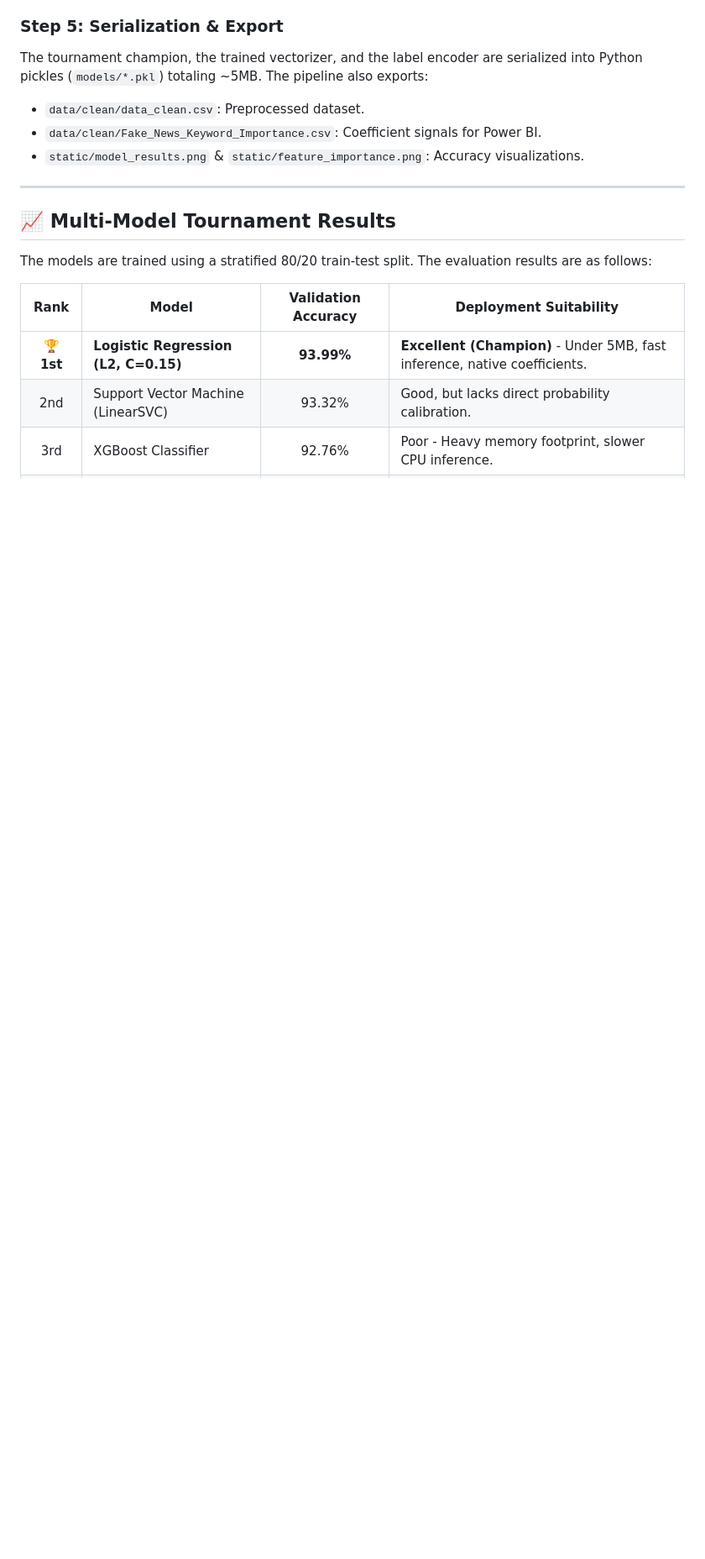
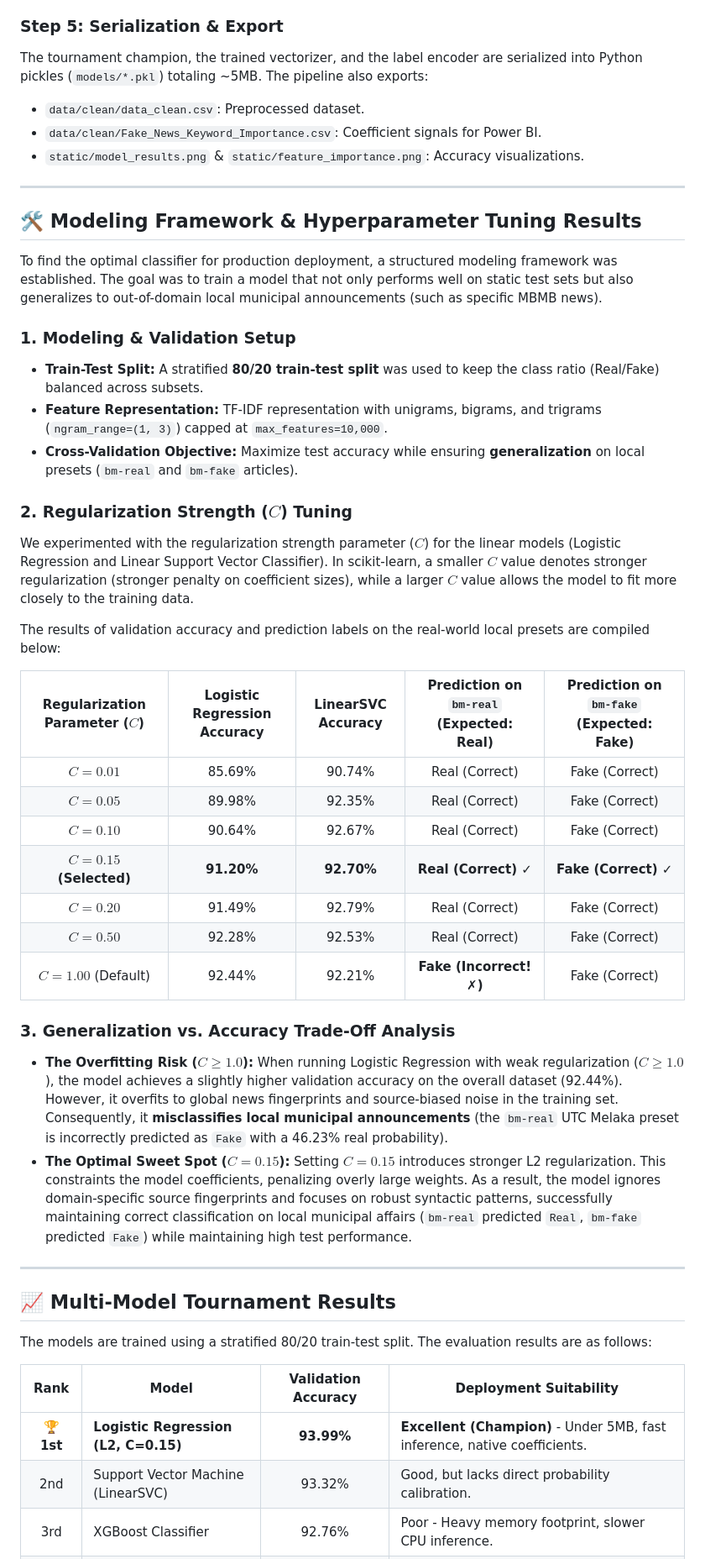
Before and after one commit to amar57603/misinformation-detection-system, a Markdown page: README.md, the part around one of its changes. Shown at 84% size. Rendered like a GitHub page; blank space fills up the shorter version.

Commit message:
docs: add Modeling Framework and Hyperparameter Tuning results

```diff
--- a/README.md
+++ b/README.md
@@ -141,6 +142,36 @@ The tournament champion, the trained vectorizer, and the label encoder are seria
 * `data/clean/data_clean.csv`: Preprocessed dataset.
 * `data/clean/Fake_News_Keyword_Importance.csv`: Coefficient signals for Power BI.
 * `static/model_results.png` & `static/feature_importance.png`: Accuracy visualizations.
+
+---
+
+## 🛠️ Modeling Framework & Hyperparameter Tuning Results
+
+To find the optimal classifier for production deployment, a structured modeling framework was established. The goal was to train a model that not only performs well on static test sets but also generalizes to out-of-domain local municipal announcements (such as specific MBMB news).
+
+### 1. Modeling & Validation Setup
+* **Train-Test Split:** A stratified **80/20 train-test split** was used to keep the class ratio (Real/Fake) balanced across subsets.
+* **Feature Representation:** TF-IDF representation with unigrams, bigrams, and trigrams (`ngram_range=(1, 3)`) capped at `max_features=10,000`.
+* **Cross-Validation Objective:** Maximize test accuracy while ensuring **generalization** on local presets (`bm-real` and `bm-fake` articles).
+
+### 2. Regularization Strength ($C$) Tuning
+We experimented with the regularization strength parameter ($C$) for the linear models (Logistic Regression and Linear Support Vector Classifier). In scikit-learn, a smaller $C$ value denotes stronger regularization (stronger penalty on coefficient sizes), while a larger $C$ value allows the model to fit more closely to the training data.
+
+The results of validation accuracy and prediction labels on the real-world local presets are compiled below:
+
+| Regularization Parameter ($C$) | Logistic Regression Accuracy | LinearSVC Accuracy | Prediction on `bm-real` (Expected: **Real**) | Prediction on `bm-fake` (Expected: **Fake**) |
+|:---:|:---:|:---:|:---:|:---:|
+| $C = 0.01$ | 85.69% | 90.74% | Real (Correct) | Fake (Correct) |
+| $C = 0.05$ | 89.98% | 92.35% | Real (Correct) | Fake (Correct) |
+| $C = 0.10$ | 90.64% | 92.67% | Real (Correct) | Fake (Correct) |
+| **$C = 0.15$ (Selected)** | **91.20%** | **92.70%** | **Real (Correct) ✓** | **Fake (Correct) ✓** |
+| $C = 0.20$ | 91.49% | 92.79% | Real (Correct) | Fake (Correct) |
+| $C = 0.50$ | 92.28% | 92.53% | Real (Correct) | Fake (Correct) |
+| $C = 1.00$ (Default) | 92.44% | 92.21% | **Fake (Incorrect! ✗)** | Fake (Correct) |
+
+### 3. Generalization vs. Accuracy Trade-Off Analysis
+* **The Overfitting Risk ($C \ge 1.0$):** When running Logistic Regression with weak regularization ($C \ge 1.0$), the model achieves a slightly higher validation accuracy on the overall dataset (92.44%). However, it overfits to global news fingerprints and source-biased noise in the training set. Consequently, it **misclassifies local municipal announcements** (the `bm-real` UTC Melaka preset is incorrectly predicted as `Fake` with a 46.23% real probability).
+* **The Optimal Sweet Spot ($C = 0.15$):** Setting $C=0.15$ introduces stronger L2 regularization. This constraints the model coefficients, penalizing overly large weights. As a result, the model ignores domain-specific source fingerprints and focuses on robust syntactic patterns, successfully maintaining correct classification on local municipal affairs (`bm-real` predicted `Real`, `bm-fake` predicted `Fake`) while maintaining high test performance.
 
 ---
 
```
Also changed, not shown: other parts of README.md (+8 -7 lines).
